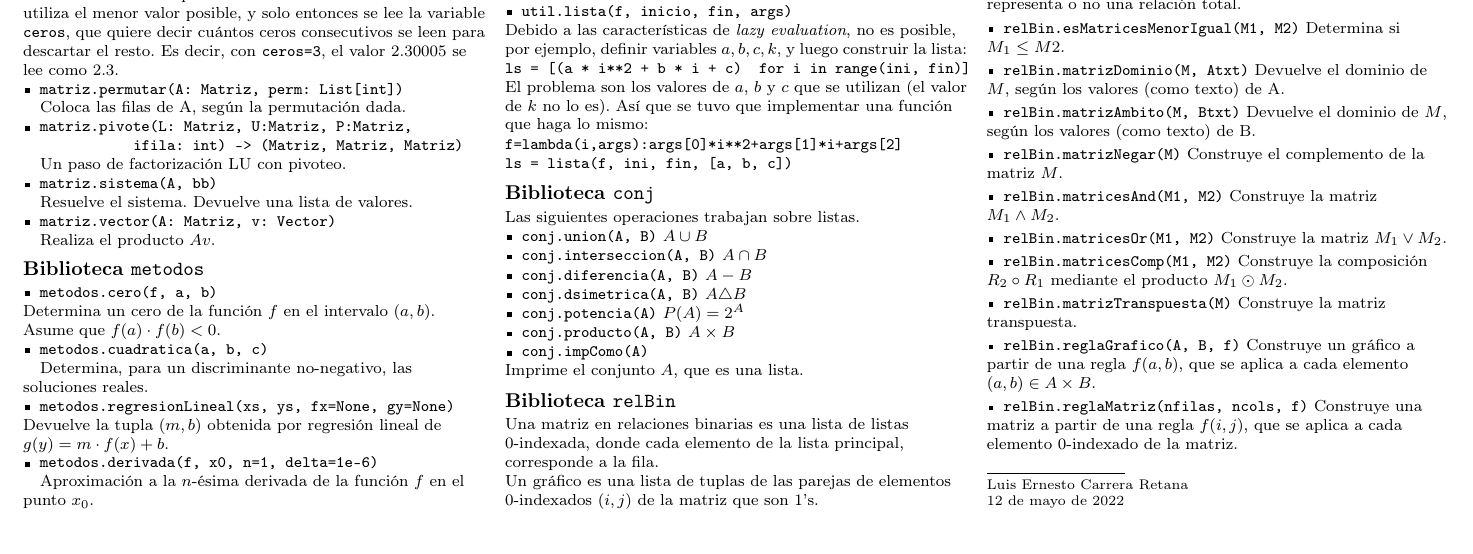
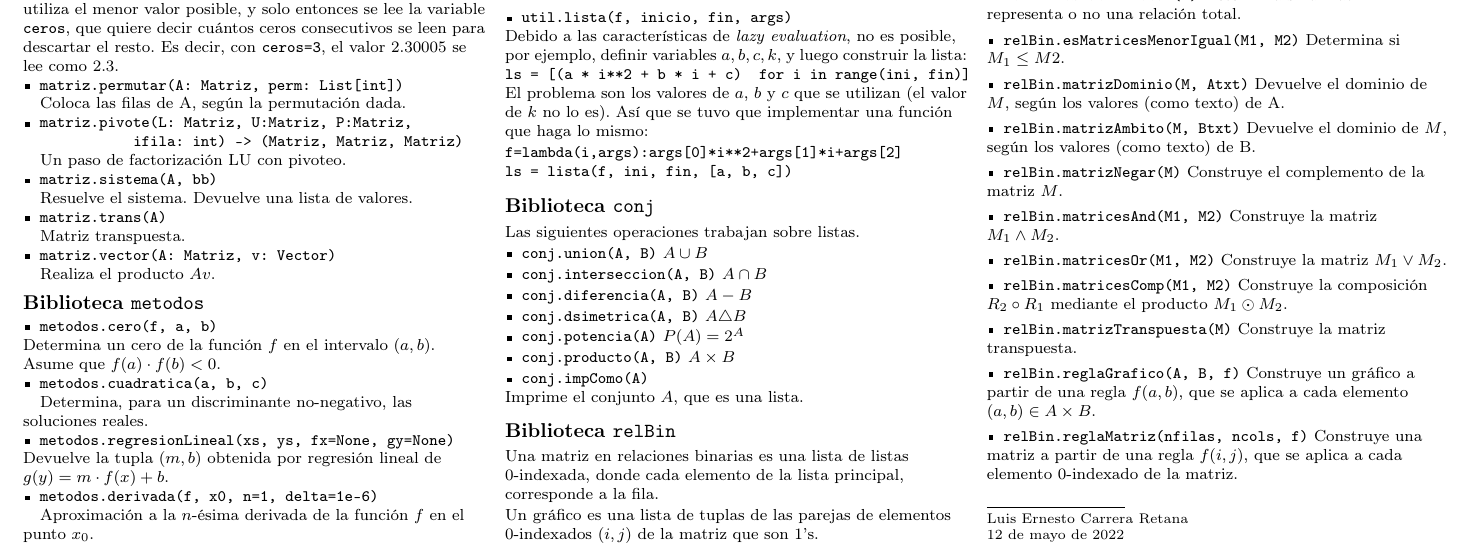
Before and after one commit to lecarrera-tec/CoronaTec, a LaTeX document (cheatsheet.tex): part of page 3 of 3, cut so that both start at the same text. Compiled offline with pdfLaTeX.

Commit message:
Incluir la matriz transpuesta en la documentacion.

```diff
--- a/cheatsheet.tex
+++ b/cheatsheet.tex
@@ -436,6 +436,9 @@ Si el argumento es distinto de vac\'io, el numerador se toma como un coeficiente
 \item \verb|matriz.sistema(A, bb)|\\
   \quad Resuelve el sistema. Devuelve una lista de valores.
 
+\item \verb|matriz.trans(A)|\\
+  \quad Matriz transpuesta.
+
 \item \verb|matriz.vector(A: Matriz, v: Vector)| \\
   \quad Realiza el producto $Av$.
 \end{asparaitem}
```
Also changed, not shown: cheatsheet.pdf.
